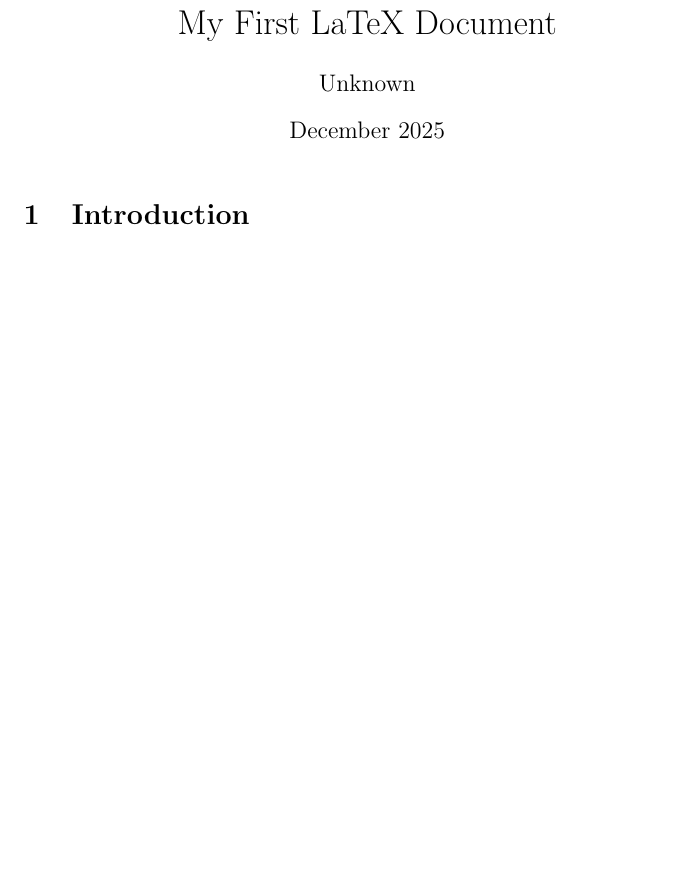
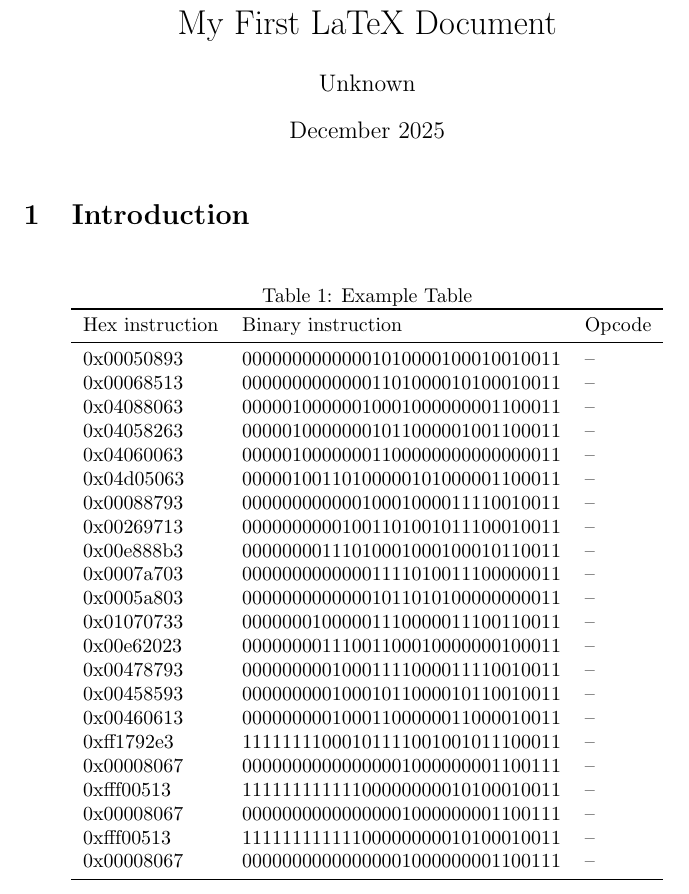
Before and after one commit to marcutudor79/riscv-processor-design, a LaTeX document (main.tex): part of the page, cut so that both start at the same text, the shorter picture padded with empty space. Compiled offline with pdfLaTeX.

Commit message:
Initially add instructions to the table

```diff
--- a/main.tex
+++ b/main.tex
@@ -1,5 +1,6 @@
 \documentclass{article}
 \usepackage{graphicx} % Required for inserting images
+\usepackage{booktabs}
 
 \title{My First LaTeX Document}
 \author{Unknown}
@@ -11,4 +12,39 @@
 
 \section{Introduction}
 
+\begin{table}[ht]
+\centering
+\caption{Example Table}
+\label{tab:example}
+\begin{tabular}{lll}
+\toprule
+Hex instruction & Binary instruction & Opcode \\
+\midrule
+0x00050893 & 00000000000001010000100010010011 & -- \\
+0x00068513 & 00000000000001101000010100010011 & -- \\
+0x04088063 & 00000100000010001000000001100011 & -- \\
+0x04058263 & 00000100000001011000001001100011 & -- \\
+0x04060063 & 00000100000001100000000000000011 & -- \\
+0x04d05063 & 00000100110100000101000001100011 & -- \\
+0x00088793 & 00000000000010001000011110010011 & -- \\
+0x00269713 & 00000000001001101001011100010011 & -- \\
+0x00e888b3 & 00000000111010001000100010110011 & -- \\
+0x0007a703 & 00000000000001111010011100000011 & -- \\
+0x0005a803 & 00000000000001011010100000000011 & -- \\
+0x01070733 & 00000001000001110000011100110011 & -- \\
+0x00e62023 & 00000000111001100010000000100011 & -- \\
+0x00478793 & 00000000010001111000011110010011 & -- \\
+0x00458593 & 00000000010001011000010110010011 & -- \\
+0x00460613 & 00000000010001100000011000010011 & -- \\
+0xff1792e3 & 11111111000101111001001011100011 & -- \\
+0x00008067 & 00000000000000001000000001100111 & -- \\
+0xfff00513 & 11111111111100000000010100010011 & -- \\
+0x00008067 & 00000000000000001000000001100111 & -- \\
+0xfff00513 & 11111111111100000000010100010011 & -- \\
+0x00008067 & 00000000000000001000000001100111 & -- \\
+\bottomrule
+\end{tabular}
+\end{table}
+
+
 \end{document}
```
